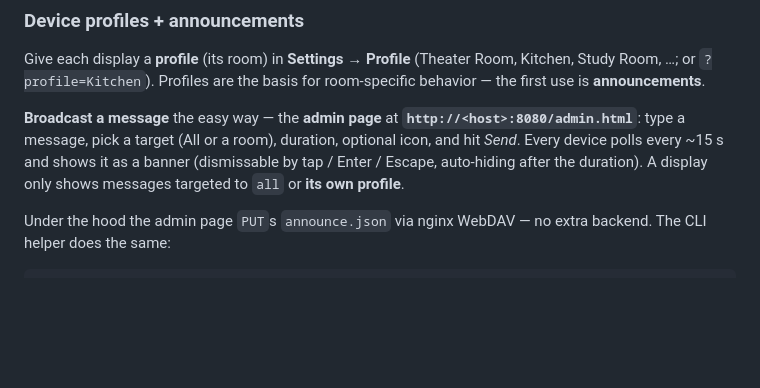
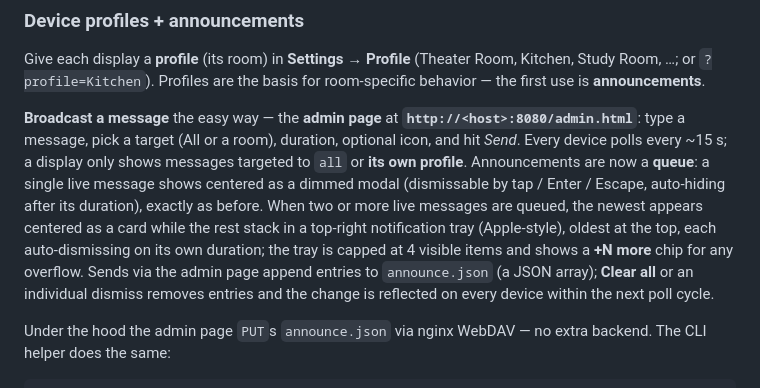
Before and after one commit to chatwithllm/clock-pwa, a Markdown page: README.md, the part around the change. Drawn GitHub-style; blank space fills up the shorter version.

Commit message:
docs: document stacked announcement notifications

```diff
--- a/README.md
+++ b/README.md
@@ -63,8 +63,14 @@ is **announcements**.
 
 **Broadcast a message** the easy way — the **admin page** at **`http://<host>:8080/admin.html`**:
 type a message, pick a target (All or a room), duration, optional icon, and hit *Send*. Every device
-polls every ~15 s and shows it as a banner (dismissable by tap / Enter / Escape, auto-hiding after
-the duration). A display only shows messages targeted to `all` or **its own profile**.
+polls every ~15 s; a display only shows messages targeted to `all` or **its own profile**.
+Announcements are now a **queue**: a single live message shows centered as a dimmed modal (dismissable
+by tap / Enter / Escape, auto-hiding after its duration), exactly as before. When two or more live
+messages are queued, the newest appears centered as a card while the rest stack in a top-right
+notification tray (Apple-style), oldest at the top, each auto-dismissing on its own duration;
+the tray is capped at 4 visible items and shows a **+N more** chip for any overflow. Sends via the
+admin page append entries to `announce.json` (a JSON array); **Clear all** or an individual dismiss
+removes entries and the change is reflected on every device within the next poll cycle.
 
 Under the hood the admin page `PUT`s `announce.json` via nginx WebDAV — no extra backend. The CLI
 helper does the same:
```
